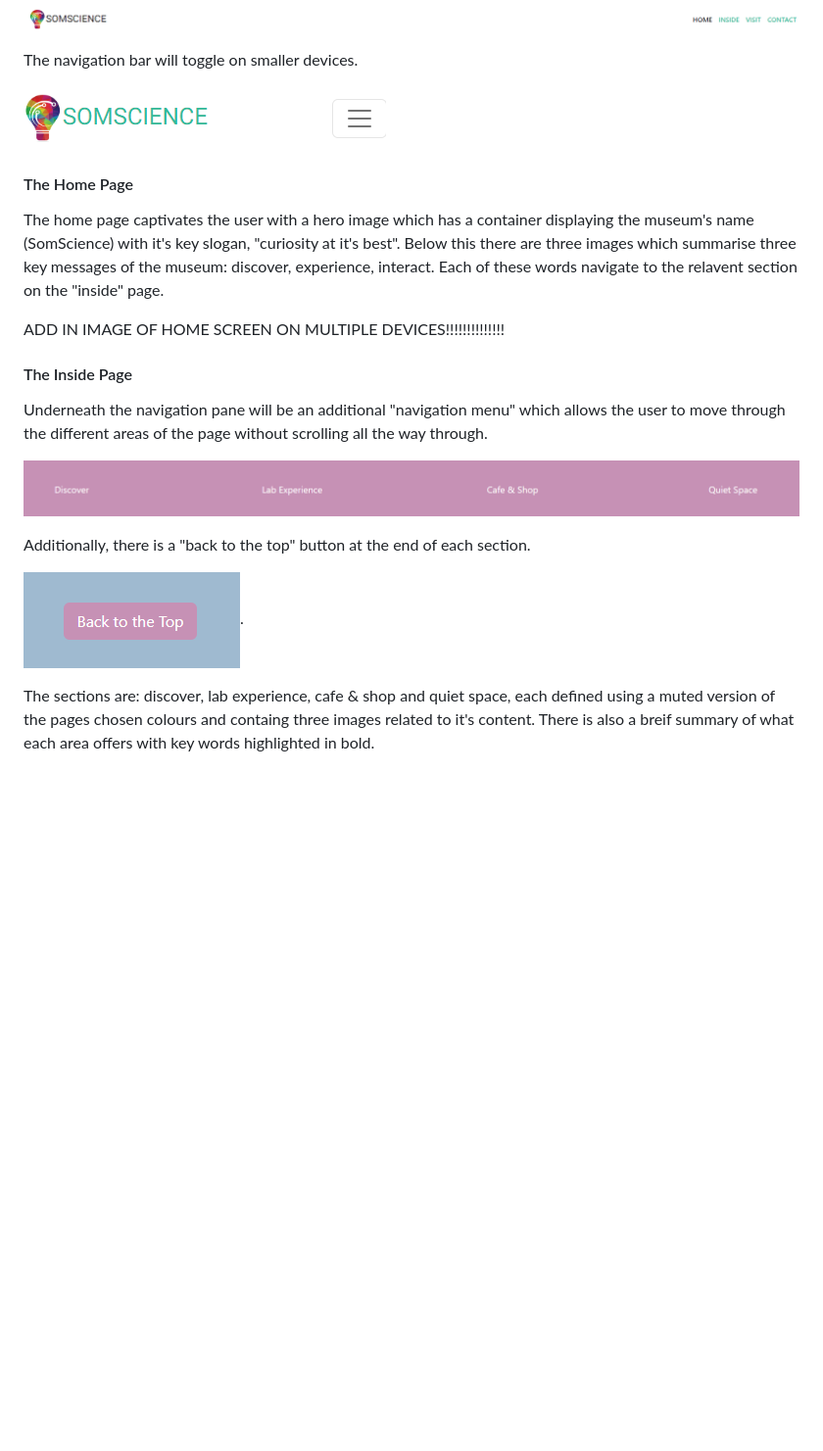
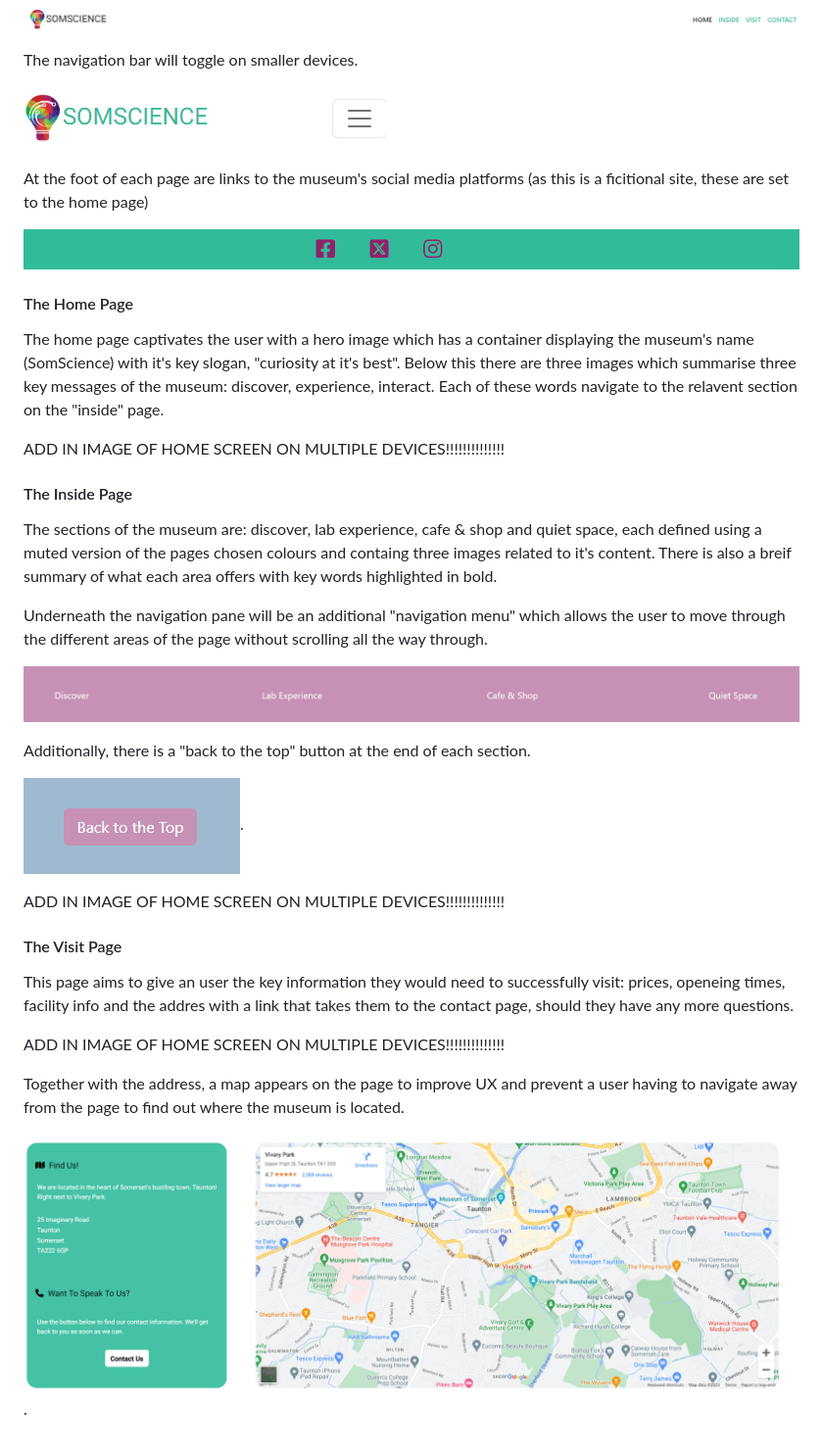
Before and after one commit to kosamad/SomScience, a Markdown page: README.md, the part around the change. Shown: that part at 98% size. GitHub-like rendering; pictures changed too: documentation/screen_shots/footer.PNG (added), documentation/screen_shots/visit_map.PNG (added); blank space fills up the shorter version.

Commit message:
docs: visit page and footer info added

```diff
--- a/README.md
+++ b/README.md
@@ -197,6 +197,10 @@ Each of the website's pages will have a sticky, navigation tab that includes the
 
  ![navigation large example](documentation/screen_shots/navigation_pane_small.PNG)
 
+ At the foot of each page are links to the museum's social media platforms (as this is a ficitional site, these are set to the home page)
+
+  ![footer](documentation/screen_shots/footer.PNG)
+
 #### The Home Page
 
  The home page captivates the user with a hero image which has a container displaying the museum's name (SomScience) with it's key slogan, "curiosity at it's best". Below this there are three images which summarise three key messages of the museum: discover, experience, interact. Each of these words navigate to the relavent section on the "inside" page.
@@ -205,12 +209,24 @@ Each of the website's pages will have a sticky, navigation tab that includes the
 
 #### The Inside Page
 
+ The sections of the museum are: discover, lab experience, cafe & shop and quiet space, each defined using a muted version of the pages chosen colours and containg three images related to it's content. There is also a breif summary of what each area offers with key words highlighted in bold.
+
  Underneath the navigation pane will be an additional "navigation menu" which allows the user to move through the different areas of the page without scrolling all the way through.
 
-  ![inside subnav](documentation/screen_shots/inside-subnav.PNG)
+![inside subnav](documentation/screen_shots/inside-subnav.PNG)
 
  Additionally, there is a "back to the top" button at the end of each section.
 
 ![back to top button](documentation/screen_shots/back-to-top-button.PNG).
 
-The sections are: discover, lab experience, cafe & shop and quiet space, each defined using a muted version of the pages chosen colours and containg three images related to it's content. There is also a breif summary of what each area offers with key words highlighted in bold.
+ ADD IN IMAGE OF HOME SCREEN ON MULTIPLE DEVICES!!!!!!!!!!!!!!
+
+#### The Visit Page
+
+This page aims to give an user the key information they would need to successfully visit: prices, openeing times, facility info and the addres with a link that takes them to the contact page, should they have any more questions.
+
+ ADD IN IMAGE OF HOME SCREEN ON MULTIPLE DEVICES!!!!!!!!!!!!!!
+
+ Together with the address, a map appears on the page to improve UX and prevent a user having to navigate away from the page to find out where the museum is located.
+
+![visit map](documentation/screen_shots/visit_map.PNG).
```
